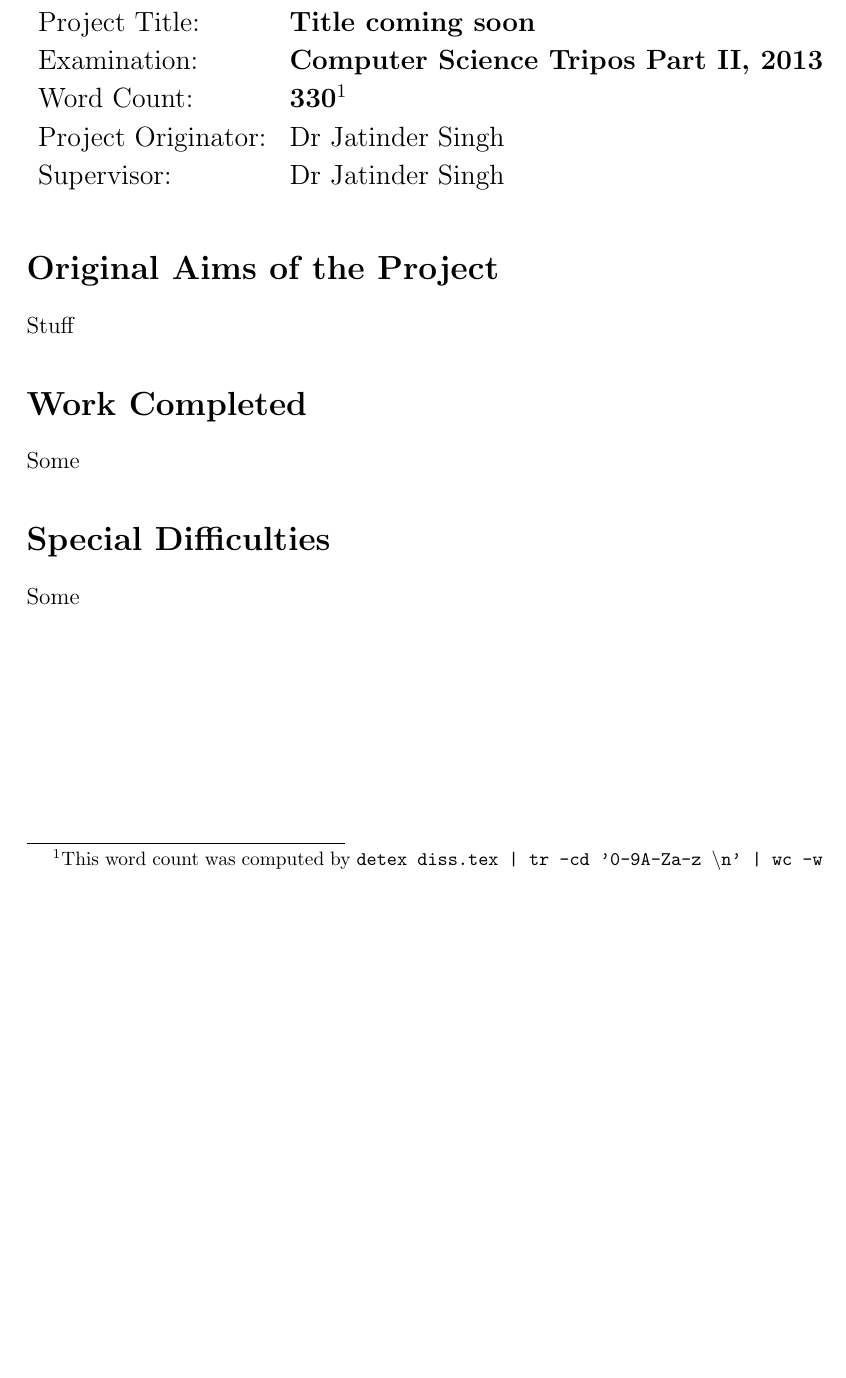
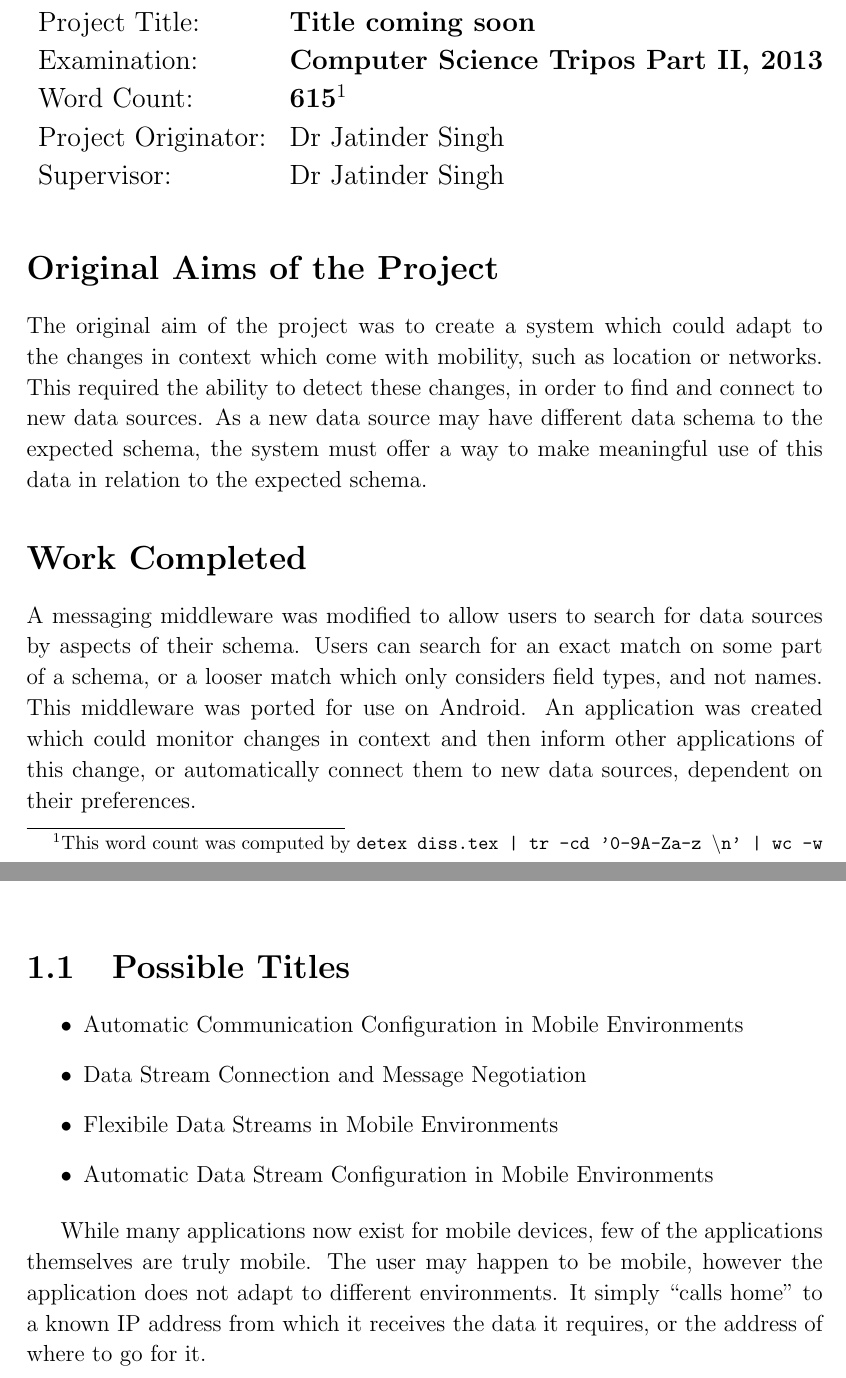
Before and after one commit to tomcsmith1990/sbus-android, a LaTeX thesis (SBUS-Android/diss/diss.tex): part of page 3 of 25 before the commit and two parts of pages 3 and 9 of 27 after it, the two joined at a grey line, cut so that both start at the same text, the shorter picture padded with empty space. Compiled offline with pdfLaTeX.

Commit message:
Diss: Proforma sections

```diff
--- a/SBUS-Android/diss/diss.tex
+++ b/SBUS-Android/diss/diss.tex
@@ -71,7 +71,7 @@ Name:               & \bf Thomas Smith	\\
 College:            & \bf Sidney Sussex College	\\
 Project Title:      & \bf Title coming soon	\\
 Examination:        & \bf Computer Science Tripos Part II, 2013 	\\
-Word Count:         & \bf 330\footnotemark[1] \\
+Word Count:         & \bf 615\footnotemark[1] \\
 Project Originator: & Dr Jatinder Singh		\\
 Supervisor:         & Dr Jatinder Singh		\\
 \end{tabular}
@@ -84,16 +84,18 @@ by {\tt detex diss.tex | tr -cd '0-9A-Za-z $\tt\backslash$n' | wc -w}
 
 \section*{Original Aims of the Project}
 
-Stuff
-
+The original aim of the project was to create a system which could adapt to the changes in context which come with mobility, such as location or networks.
+This required the ability to detect these changes, in order to find and connect to new data sources.
+As a new data source may have different data schema to the expected schema, the system must offer a way to make meaningful use of this data in relation to the expected schema.
 
 \section*{Work Completed}
 
-Some
+A messaging middleware was modified to allow users to search for data sources by aspects of their schema. Users can search for an exact match on some part of a schema, or a looser match which only considers field types, and not names.
+This middleware was ported for use on Android. An application was created which could monitor changes in context and then inform other applications of this change, or automatically connect them to new data sources, dependent on their preferences.
 
 \section*{Special Difficulties}
 
-Some
+The main difficulty in the project came from porting the messaging middleware to Android. The Android NDK\footnote{http://developer.android.com/tools/sdk/ndk/index.html} toolkit was used in order to compile C++ for use on Android, however missing libraries and poor documentation made this task more difficult than expected.
 
 \newpage
 \section*{Declaration}
@@ -129,6 +131,19 @@ extent for a comparable purpose.
 \pagestyle{headings}
 
 \chapter{Introduction}
+
+\section{Possible Titles}
+
+\begin{itemize}
+\item Automatic Communication Configuration in Mobile Environments
+\item Data Stream Connection and Message Negotiation
+\item Flexibile Data Streams in Mobile Environments
+\item Automatic Data Stream Configuration in Mobile Environments
+\end{itemize}
+
+While many applications now exist for mobile devices, few of the applications themselves are truly mobile.
+The user may happen to be mobile, however the application does not adapt to different environments. It simply ``calls home''
+to a known IP address from which it receives the data it requires, or the address of where to go for it.
 
 
 \cleardoublepage
```
